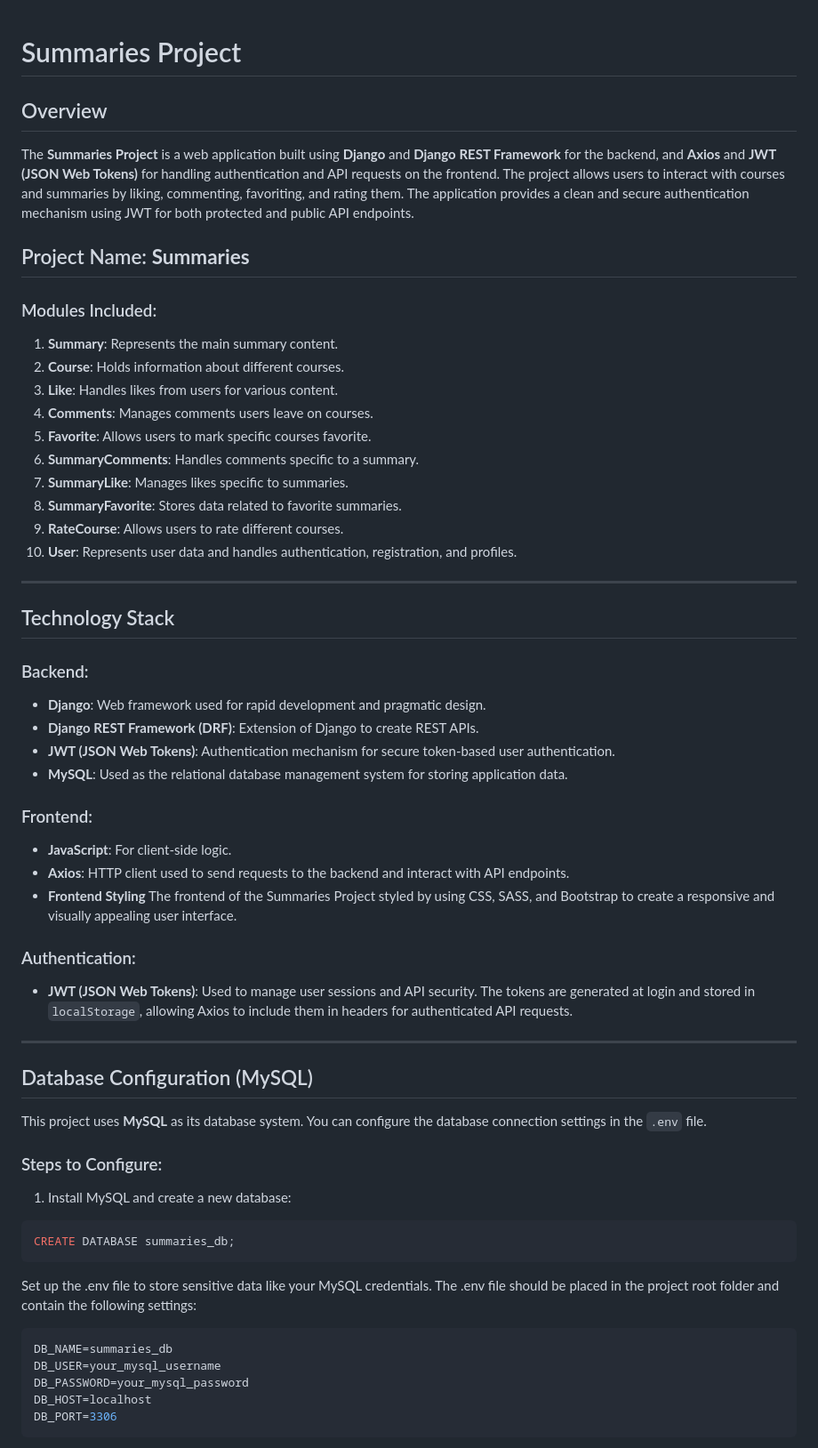
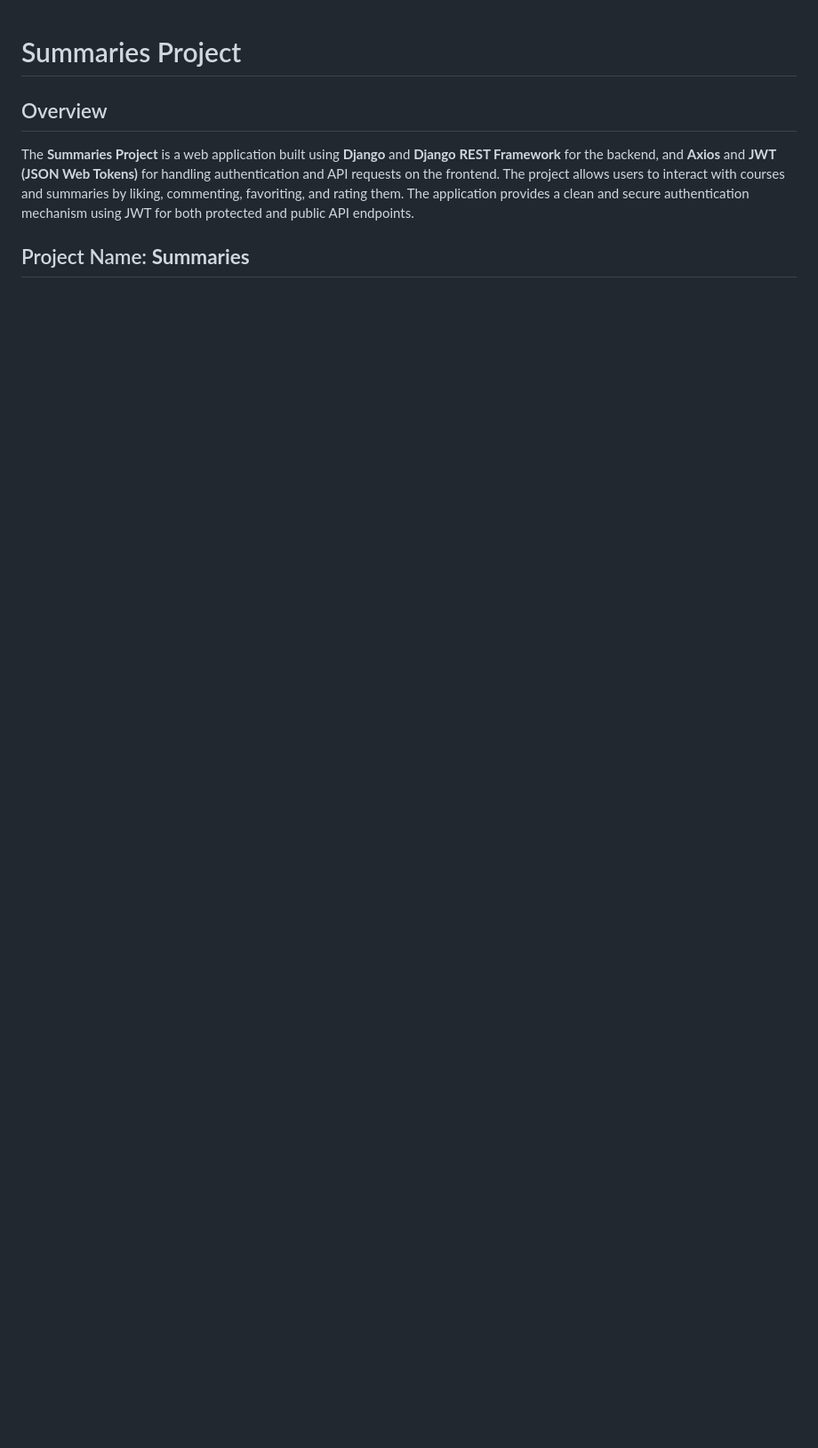
Before and after one commit to Elhussin/summary, a Markdown page: README.md, the part around one of its changes. Shown at 89% size. Rendered like a GitHub page; blank space fills up the shorter version.

````diff
--- a/README.md
+++ b/README.md
@@ -5,64 +5,3 @@
 The **Summaries Project** is a web application built using **Django** and **Django REST Framework** for the backend, and **Axios** and **JWT (JSON Web Tokens)** for handling authentication and API requests on the frontend. The project allows users to interact with courses and summaries by liking, commenting, favoriting, and rating them. The application provides a clean and secure authentication mechanism using JWT for both protected and public API endpoints.
 
 ## Project Name: **Summaries**
-
-### Modules Included:
-
-1. **Summary**: Represents the main summary content.
-2. **Course**: Holds information about different courses.
-3. **Like**: Handles likes from users for various content.
-4. **Comments**: Manages comments users leave on  courses.
-5. **Favorite**: Allows users to mark specific courses favorite.
-6. **SummaryComments**: Handles comments specific to a summary.
-7. **SummaryLike**: Manages likes specific to summaries.
-8. **SummaryFavorite**: Stores data related to favorite summaries.
-9. **RateCourse**: Allows users to rate different courses.
-10. **User**: Represents user data and handles authentication, registration, and profiles.
-
----
-
-## Technology Stack
-
-### Backend:
-
-- **Django**: Web framework used for rapid development and pragmatic design.
-- **Django REST Framework (DRF)**: Extension of Django to create REST APIs.
-- **JWT (JSON Web Tokens)**: Authentication mechanism for secure token-based user authentication.
-- **MySQL**: Used as the relational database management system for storing application data.
-
-
-### Frontend:
-
-- **JavaScript**: For client-side logic.
-- **Axios**: HTTP client used to send requests to the backend and interact with API endpoints.
-- **Frontend Styling** The frontend of the Summaries Project   styled by using CSS, SASS, and Bootstrap to create a responsive and visually appealing user interface.
-
-
-
-### Authentication:
-
-- **JWT (JSON Web Tokens)**: Used to manage user sessions and API security. The tokens are generated at login and stored in `localStorage`, allowing Axios to include them in headers for authenticated API requests.
-
----
-
-## Database Configuration (MySQL)
-
-This project uses **MySQL** as its database system. You can configure the database connection settings in the `.env` file.
-
-### Steps to Configure:
-
-1. Install MySQL and create a new database:
-```bash
-CREATE DATABASE summaries_db;
-```
-
-Set up the .env file to store sensitive data like your MySQL credentials. The .env file should be placed in the project root folder and contain the following settings:
-
-```bash
-DB_NAME=summaries_db
-DB_USER=your_mysql_username
-DB_PASSWORD=your_mysql_password
-DB_HOST=localhost
-DB_PORT=3306
-```
-
````
Also changed, not shown: other parts of README.md (+182 -27 lines).
